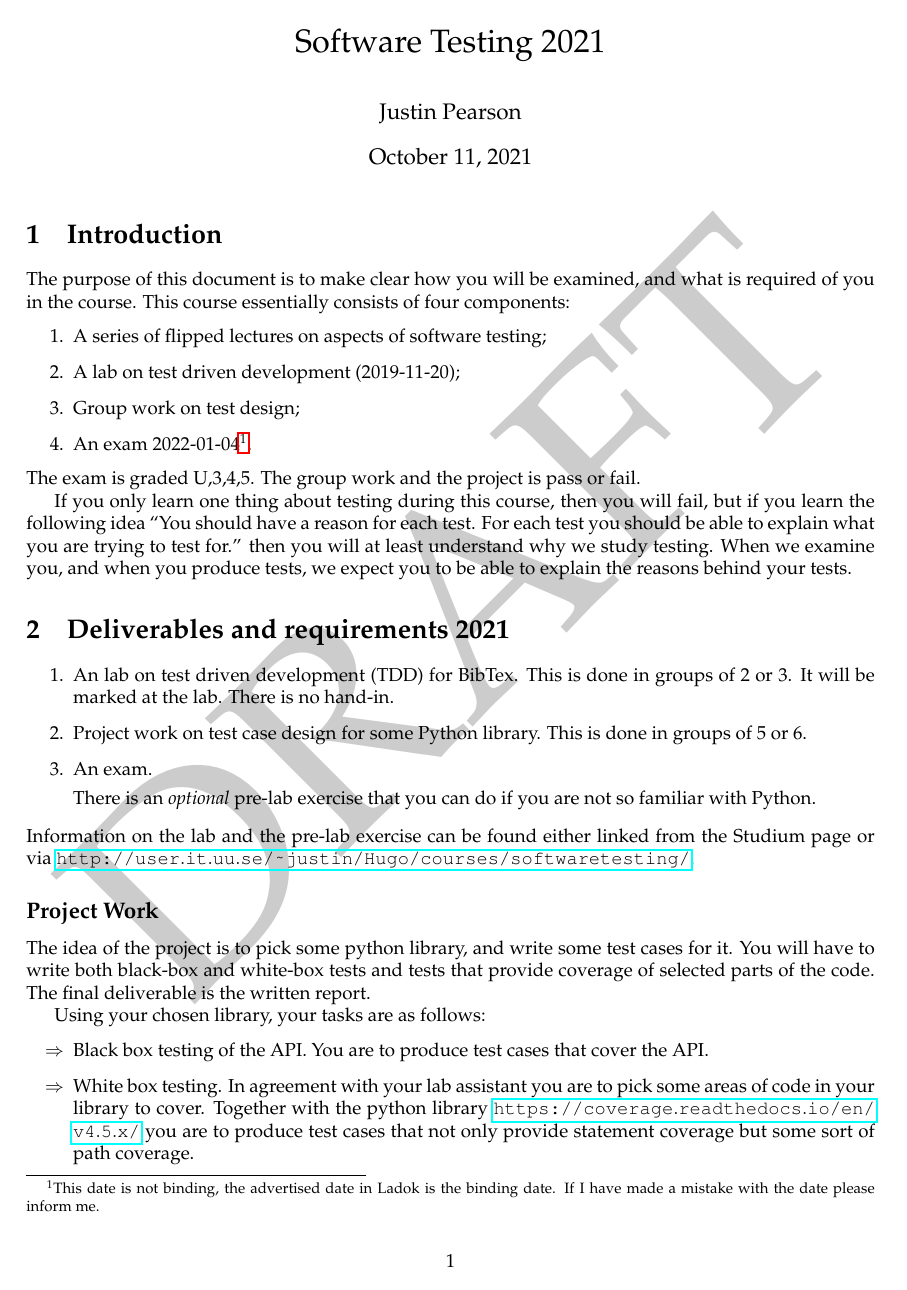
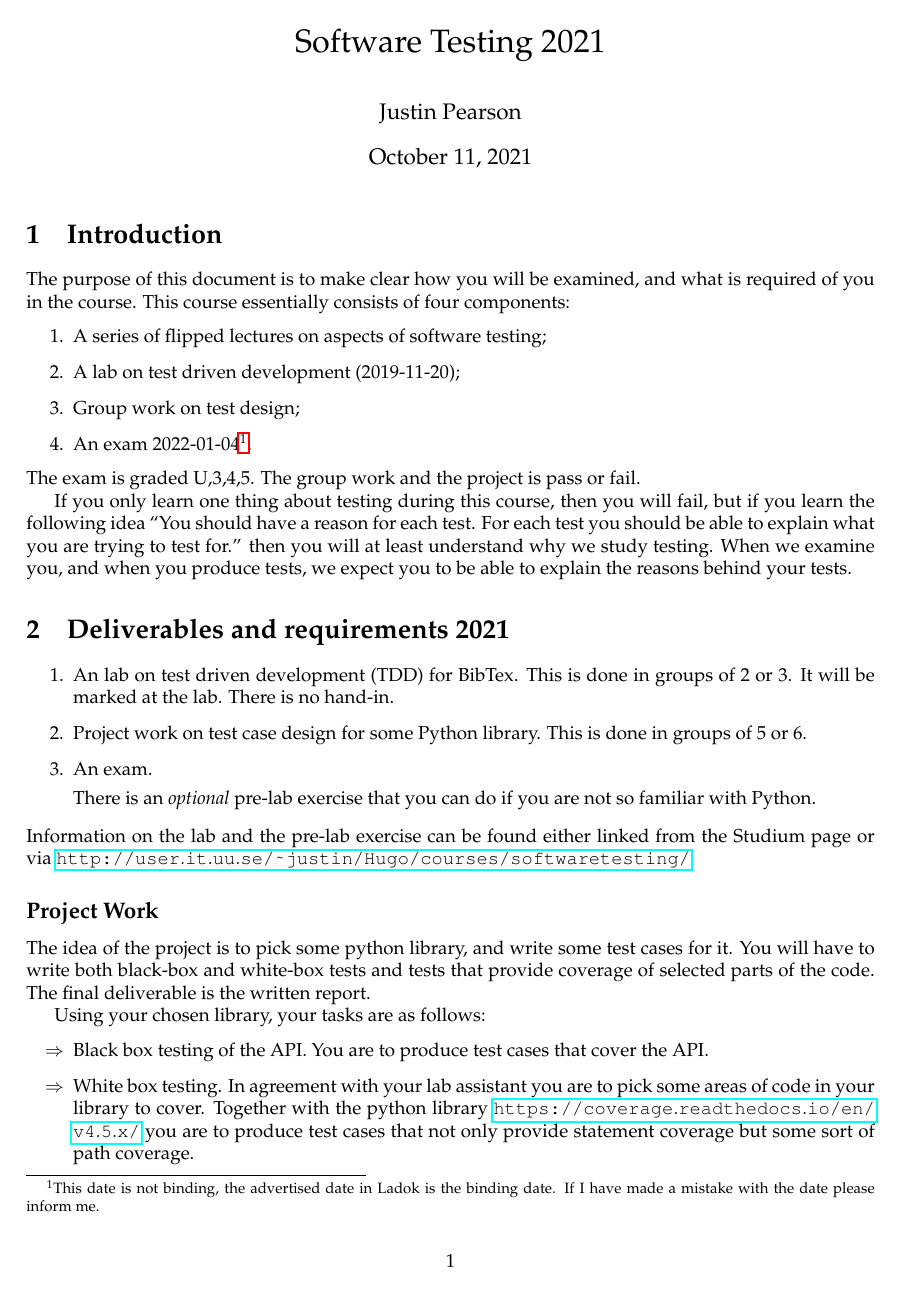
Before and after one commit to JustinKennethPearson/testingcourse, a LaTeX document (requirements_2021.tex): page 1 of 3. Compiled offline with pdfLaTeX.

Commit message:
Removed draft from requirements. TODO Proof read again.

```diff
--- a/requirements_2021.tex
+++ b/requirements_2021.tex
@@ -4,10 +4,10 @@
 \usepackage[hyphens]{url}
 \usepackage{hyperref}
 %%%%Draft watermark.
-\usepackage{draftwatermark}
-\SetWatermarkText{DRAFT}
-\SetWatermarkScale{1}
-\newcommand{\todo}[1]{{\tt TODO:#1}}
+%\usepackage{draftwatermark}
+%\SetWatermarkText{DRAFT}
+%\SetWatermarkScale{1}
+%\newcommand{\todo}[1]{{\tt TODO:#1}}
 \title{Software Testing 2021}
 \author{Justin Pearson }
 
```
